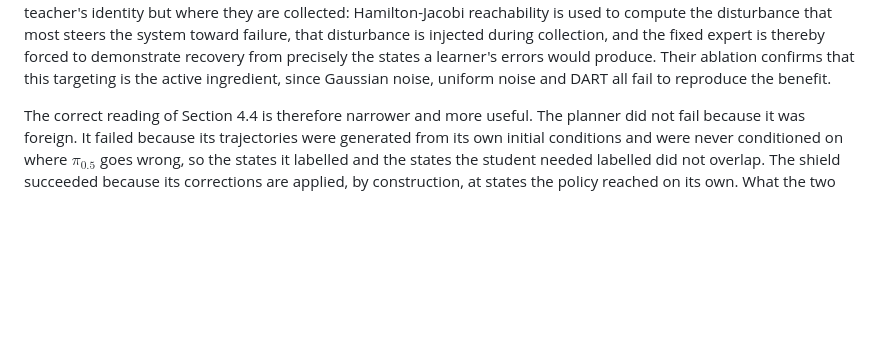
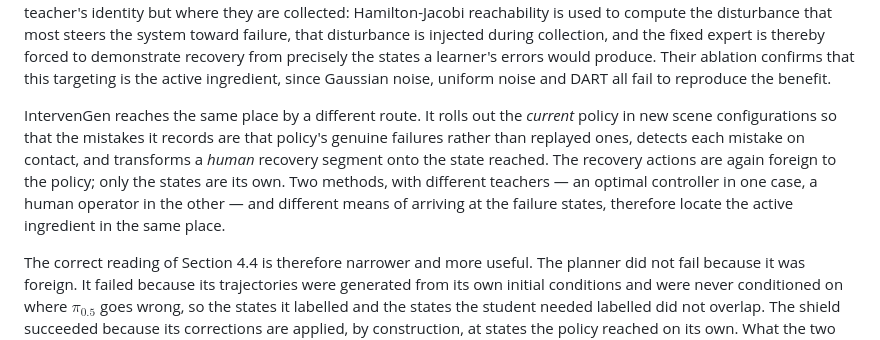
Before and after one commit to alejandroRdzGarza/thesis, a Markdown page: thesis/draft/discussion_draft.md, the part around the change. Drawn GitHub-style; blank space fills up the shorter version.

Commit message:
IntervenGen verified: a second independent confirmation of the state-coverage account
Read directly. Its pipeline rolls out the current policy in new configurations so
recorded mistakes are that policy's genuine failures, detects each on contact, and
transforms a human recovery segment onto the state reached. The recovery actions
are foreign to the policy - human teleoperation - while only the states are its
own. That is the same split SAFE-GIL exhibits with an MPC/PID expert, reached by a
different route, so two methods with different teachers now locate the active
ingredient in state coverage rather than teacher identity. The corrected claim is
no longer resting on a single paper.

Records two scope limits that favour the method here: their Assumptions 1-3
require a delta-pose action space, a known sequence of object-centric subtasks and
object poses observable at each subtask boundary, none of which the shield needs;
and their distribution shift originates in object-pose estimation error, so their
claim concerns robustness to perception error rather than collision safety.

Applied to conclusion 6 and discussion 5.1.

Co-Authored-By: Claude Opus 5 <noreply@anthropic.com>

```diff
--- a/thesis/draft/discussion_draft.md
+++ b/thesis/draft/discussion_draft.md
@@ -36,6 +36,14 @@ disturbance that most steers the system toward failure, that disturbance is inje
 collection, and the fixed expert is thereby forced to demonstrate recovery from precisely the
 states a learner's errors would produce. Their ablation confirms that this targeting is the active
 ingredient, since Gaussian noise, uniform noise and DART all fail to reproduce the benefit.
+
+IntervenGen reaches the same place by a different route. It rolls out the *current* policy in new
+scene configurations so that the mistakes it records are that policy's genuine failures rather than
+replayed ones, detects each mistake on contact, and transforms a *human* recovery segment onto the
+state reached. The recovery actions are again foreign to the policy; only the states are its own.
+Two methods, with different teachers — an optimal controller in one case, a human operator in the
+other — and different means of arriving at the failure states, therefore locate the active
+ingredient in the same place.
 
 The correct reading of Section 4.4 is therefore narrower and more useful. The planner did not fail
 because it was foreign. It failed because its trajectories were generated from its own initial
```
Also changed, not shown: thesis/draft/conclusion_draft.md (+3 -1 lines).
